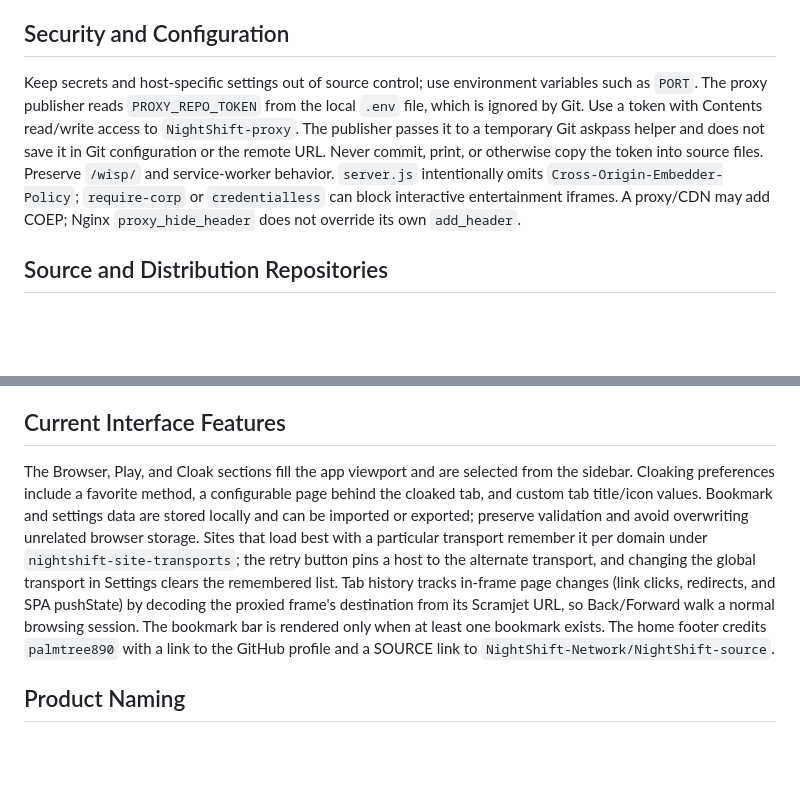
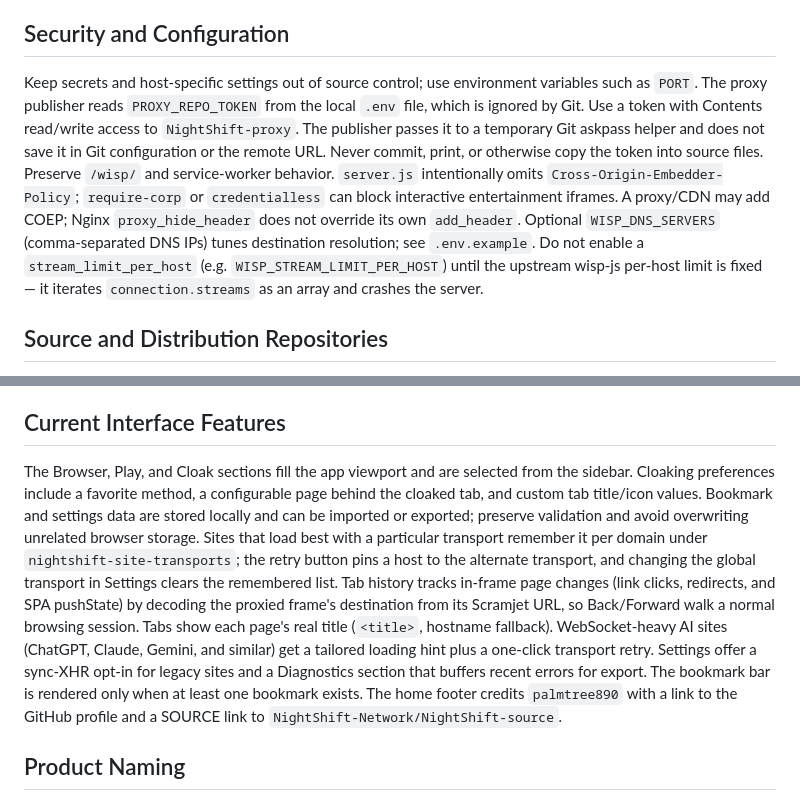
Before and after one commit to NightShift-Network/NightShift-source, a Markdown page: AGENTS.md, 2 parts joined by grey strips. Drawn GitHub-style; blank space fills up the shorter version.

Commit message:
Document recent interface and Wisp config in guidelines

```diff
--- a/AGENTS.md
+++ b/AGENTS.md
@@ -35,7 +35,7 @@ The `src refspec main does not match any` error means there is no local commit f
 
 ## Security and Configuration
 
-Keep secrets and host-specific settings out of source control; use environment variables such as `PORT`. The proxy publisher reads `PROXY_REPO_TOKEN` from the local `.env` file, which is ignored by Git. Use a token with Contents read/write access to `NightShift-proxy`. The publisher passes it to a temporary Git askpass helper and does not save it in Git configuration or the remote URL. Never commit, print, or otherwise copy the token into source files. Preserve `/wisp/` and service-worker behavior. `server.js` intentionally omits `Cross-Origin-Embedder-Policy`; `require-corp` or `credentialless` can block interactive entertainment iframes. A proxy/CDN may add COEP; Nginx `proxy_hide_header` does not override its own `add_header`.
+Keep secrets and host-specific settings out of source control; use environment variables such as `PORT`. The proxy publisher reads `PROXY_REPO_TOKEN` from the local `.env` file, which is ignored by Git. Use a token with Contents read/write access to `NightShift-proxy`. The publisher passes it to a temporary Git askpass helper and does not save it in Git configuration or the remote URL. Never commit, print, or otherwise copy the token into source files. Preserve `/wisp/` and service-worker behavior. `server.js` intentionally omits `Cross-Origin-Embedder-Policy`; `require-corp` or `credentialless` can block interactive entertainment iframes. A proxy/CDN may add COEP; Nginx `proxy_hide_header` does not override its own `add_header`. Optional `WISP_DNS_SERVERS` (comma-separated DNS IPs) tunes destination resolution; see `.env.example`. Do not enable a `stream_limit_per_host` (e.g. `WISP_STREAM_LIMIT_PER_HOST`) until the upstream wisp-js per-host limit is fixed — it iterates `connection.streams` as an array and crashes the server.
 
 ## Source and Distribution Repositories
 
@@ -66,7 +66,7 @@ The Play link opens `public/games.html`, whose page title is Interactive Enterta
 
 ## Current Interface Features
 
-The Browser, Play, and Cloak sections fill the app viewport and are selected from the sidebar. Cloaking preferences include a favorite method, a configurable page behind the cloaked tab, and custom tab title/icon values. Bookmark and settings data are stored locally and can be imported or exported; preserve validation and avoid overwriting unrelated browser storage. Sites that load best with a particular transport remember it per domain under `nightshift-site-transports`; the retry button pins a host to the alternate transport, and changing the global transport in Settings clears the remembered list. Tab history tracks in-frame page changes (link clicks, redirects, and SPA pushState) by decoding the proxied frame's destination from its Scramjet URL, so Back/Forward walk a normal browsing session. The bookmark bar is rendered only when at least one bookmark exists. The home footer credits `palmtree890` with a link to the GitHub profile and a SOURCE link to `NightShift-Network/NightShift-source`.
+The Browser, Play, and Cloak sections fill the app viewport and are selected from the sidebar. Cloaking preferences include a favorite method, a configurable page behind the cloaked tab, and custom tab title/icon values. Bookmark and settings data are stored locally and can be imported or exported; preserve validation and avoid overwriting unrelated browser storage. Sites that load best with a particular transport remember it per domain under `nightshift-site-transports`; the retry button pins a host to the alternate transport, and changing the global transport in Settings clears the remembered list. Tab history tracks in-frame page changes (link clicks, redirects, and SPA pushState) by decoding the proxied frame's destination from its Scramjet URL, so Back/Forward walk a normal browsing session. Tabs show each page's real title (`<title>`, hostname fallback). WebSocket-heavy AI sites (ChatGPT, Claude, Gemini, and similar) get a tailored loading hint plus a one-click transport retry. Settings offer a sync-XHR opt-in for legacy sites and a Diagnostics section that buffers recent errors for export. The bookmark bar is rendered only when at least one bookmark exists. The home footer credits `palmtree890` with a link to the GitHub profile and a SOURCE link to `NightShift-Network/NightShift-source`.
 
 ## Product Naming
 
```
